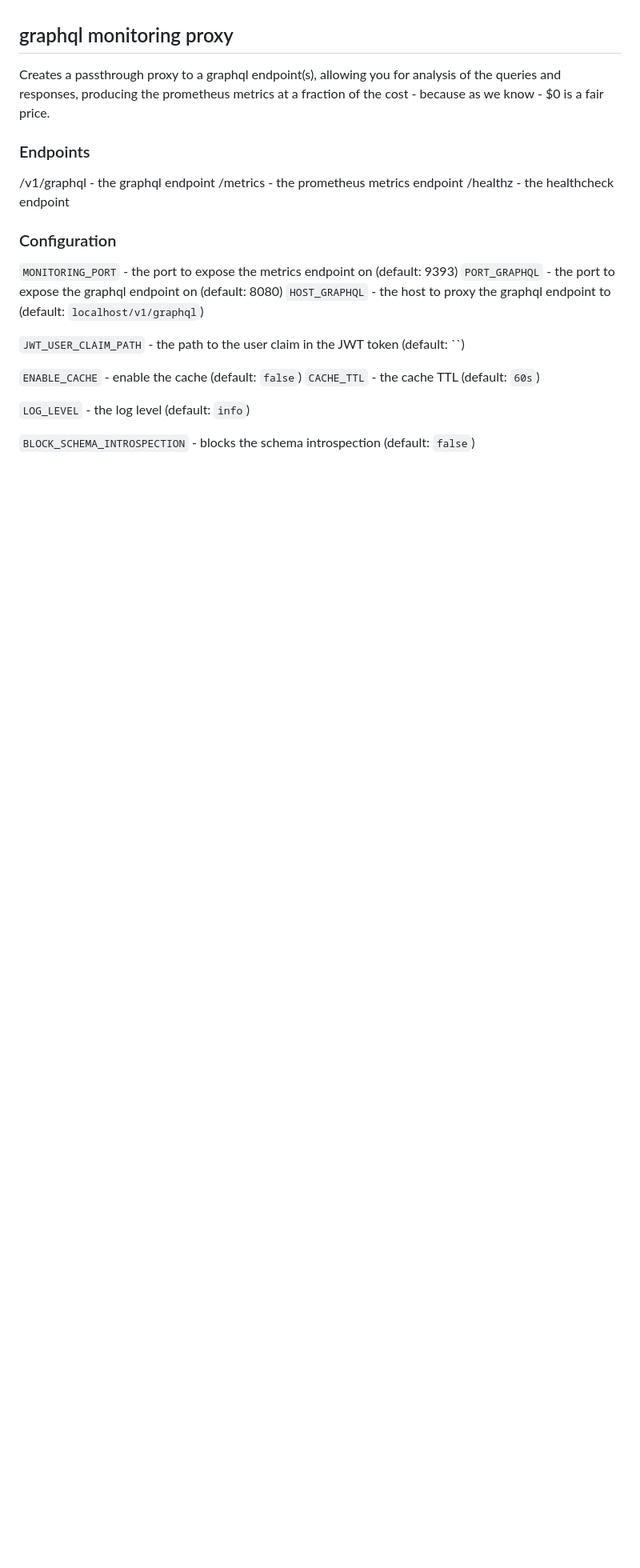
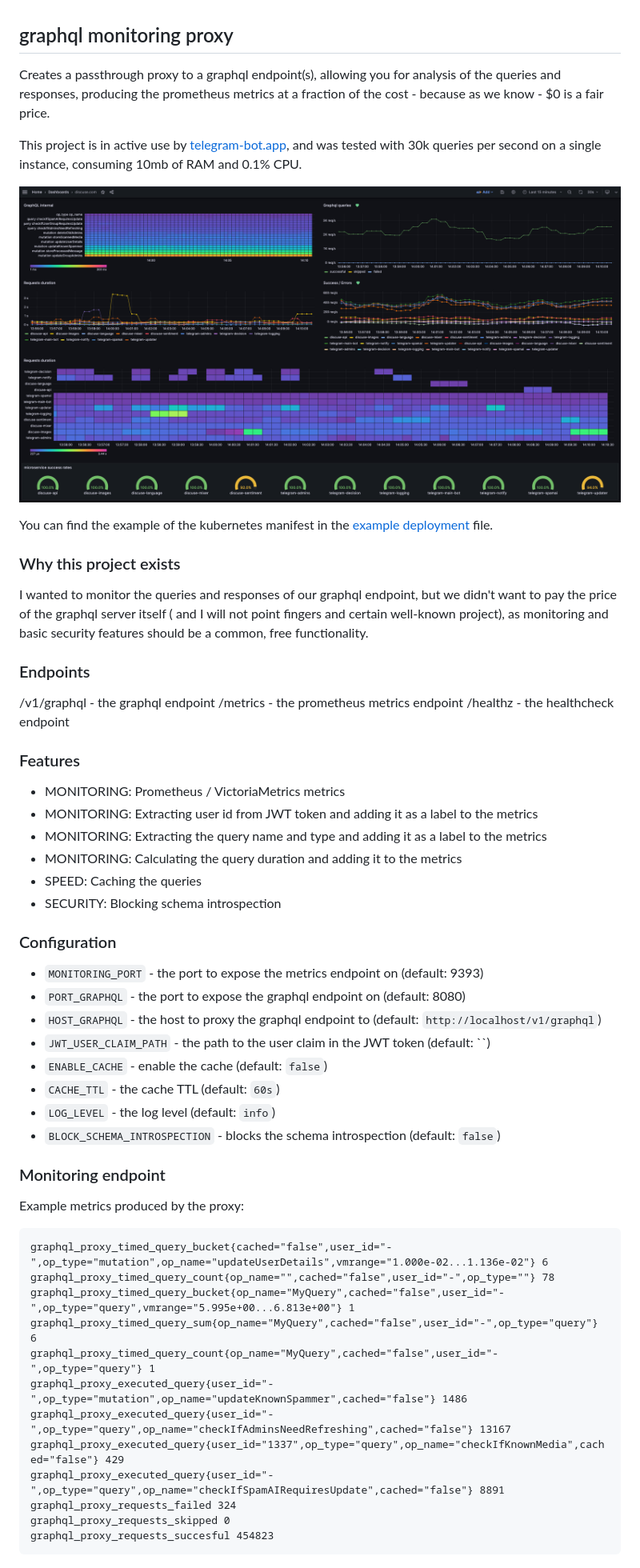
Before and after one commit to lukaszraczylo/graphql-monitoring-proxy, a Markdown page: README.md, the part around the change. Shown: that part at 80% size. Drawn GitHub-style; pictures changed too: static/monitoring-at-glance.png (added); blank space fills up the shorter version.

Commit message:
Update readme and make it release ready.

````diff
--- a/README.md
+++ b/README.md
@@ -1,6 +1,16 @@
 ## graphql monitoring proxy
 
 Creates a passthrough proxy to a graphql endpoint(s), allowing you for analysis of the queries and responses, producing the prometheus metrics at a fraction of the cost - because as we know - $0 is a fair price.
+
+This project is in active use by [telegram-bot.app](https://telegram-bot.app), and was tested with 30k queries per second on a single instance, consuming 10mb of RAM and 0.1% CPU.
+
+![Example of monitoring dashboard](static/monitoring-at-glance.png?raw=true)
+
+You can find the example of the kubernetes manifest in the [example deployment](static/kubernetes-deployment.yaml) file.
+
+### Why this project exists
+
+I wanted to monitor the queries and responses of our graphql endpoint, but we didn't want to pay the price of the graphql server itself ( and I will not point fingers and certain well-known project), as monitoring and basic security features should be a common, free functionality.
 
 ### Endpoints
 
@@ -8,17 +18,41 @@ Creates a passthrough proxy to a graphql endpoint(s), allowing you for analysis
 /metrics - the prometheus metrics endpoint
 /healthz - the healthcheck endpoint
 
+### Features
+
+* MONITORING: Prometheus / VictoriaMetrics metrics
+* MONITORING: Extracting user id from JWT token and adding it as a label to the metrics
+* MONITORING: Extracting the query name and type and adding it as a label to the metrics
+* MONITORING: Calculating the query duration and adding it to the metrics
+* SPEED: Caching the queries
+* SECURITY: Blocking schema introspection
+
 ### Configuration
 
-`MONITORING_PORT` - the port to expose the metrics endpoint on (default: 9393)
-`PORT_GRAPHQL` - the port to expose the graphql endpoint on (default: 8080)
-`HOST_GRAPHQL` - the host to proxy the graphql endpoint to (default: `localhost/v1/graphql`)
+* `MONITORING_PORT` - the port to expose the metrics endpoint on (default: 9393)
+* `PORT_GRAPHQL` - the port to expose the graphql endpoint on (default: 8080)
+* `HOST_GRAPHQL` - the host to proxy the graphql endpoint to (default: `http://localhost/v1/graphql`)
+* `JWT_USER_CLAIM_PATH` - the path to the user claim in the JWT token (default: ``)
+* `ENABLE_CACHE` - enable the cache (default: `false`)
+* `CACHE_TTL` - the cache TTL (default: `60s`)
+* `LOG_LEVEL` - the log level (default: `info`)
+* `BLOCK_SCHEMA_INTROSPECTION` - blocks the schema introspection (default: `false`)
 
-`JWT_USER_CLAIM_PATH` - the path to the user claim in the JWT token (default: ``)
+### Monitoring endpoint
 
-`ENABLE_CACHE` - enable the cache (default: `false`)
-`CACHE_TTL` - the cache TTL (default: `60s`)
+Example metrics produced by the proxy:
 
-`LOG_LEVEL` - the log level (default: `info`)
-
-`BLOCK_SCHEMA_INTROSPECTION` - blocks the schema introspection (default: `false`)
+```
+graphql_proxy_timed_query_bucket{cached="false",user_id="-",op_type="mutation",op_name="updateUserDetails",vmrange="1.000e-02...1.136e-02"} 6
+graphql_proxy_timed_query_count{op_name="",cached="false",user_id="-",op_type=""} 78
+graphql_proxy_timed_query_bucket{op_name="MyQuery",cached="false",user_id="-",op_type="query",vmrange="5.995e+00...6.813e+00"} 1
+graphql_proxy_timed_query_sum{op_name="MyQuery",cached="false",user_id="-",op_type="query"} 6
+graphql_proxy_timed_query_count{op_name="MyQuery",cached="false",user_id="-",op_type="query"} 1
+graphql_proxy_executed_query{user_id="-",op_type="mutation",op_name="updateKnownSpammer",cached="false"} 1486
+graphql_proxy_executed_query{user_id="-",op_type="query",op_name="checkIfAdminsNeedRefreshing",cached="false"} 13167
+graphql_proxy_executed_query{user_id="1337",op_type="query",op_name="checkIfKnownMedia",cached="false"} 429
+graphql_proxy_executed_query{user_id="-",op_type="query",op_name="checkIfSpamAIRequiresUpdate",cached="false"} 8891
+graphql_proxy_requests_failed 324
+graphql_proxy_requests_skipped 0
+graphql_proxy_requests_succesful 454823
+```
````
Also changed, not shown: 4 other files.
